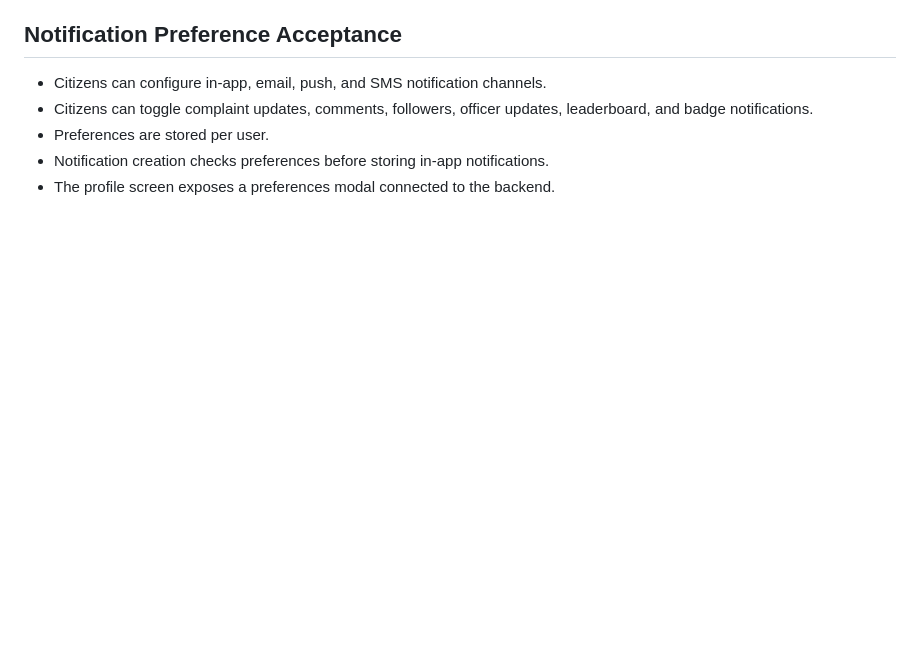
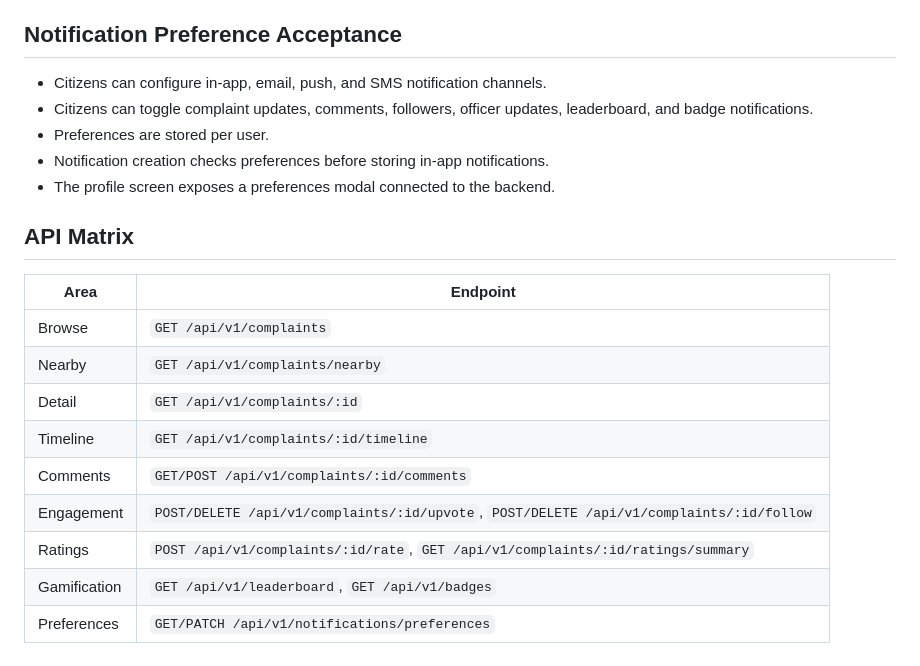
Before and after one commit to Rabin935/complain-kendra, a Markdown page: docs/sprint-5-community-engagement.md, the part around the change. GitHub-like rendering; blank space fills up the shorter version.

Commit message:
docs: add sprint 5 API matrix

```diff
--- a/docs/sprint-5-community-engagement.md
+++ b/docs/sprint-5-community-engagement.md
@@ -67,3 +67,17 @@ Sprint 5 turns ComplainKendra from a private complaint tracker into a public civ
 - Preferences are stored per user.
 - Notification creation checks preferences before storing in-app notifications.
 - The profile screen exposes a preferences modal connected to the backend.
+
+## API Matrix
+
+| Area | Endpoint |
+| --- | --- |
+| Browse | `GET /api/v1/complaints` |
+| Nearby | `GET /api/v1/complaints/nearby` |
+| Detail | `GET /api/v1/complaints/:id` |
+| Timeline | `GET /api/v1/complaints/:id/timeline` |
+| Comments | `GET/POST /api/v1/complaints/:id/comments` |
+| Engagement | `POST/DELETE /api/v1/complaints/:id/upvote`, `POST/DELETE /api/v1/complaints/:id/follow` |
+| Ratings | `POST /api/v1/complaints/:id/rate`, `GET /api/v1/complaints/:id/ratings/summary` |
+| Gamification | `GET /api/v1/leaderboard`, `GET /api/v1/badges` |
+| Preferences | `GET/PATCH /api/v1/notifications/preferences` |
```
